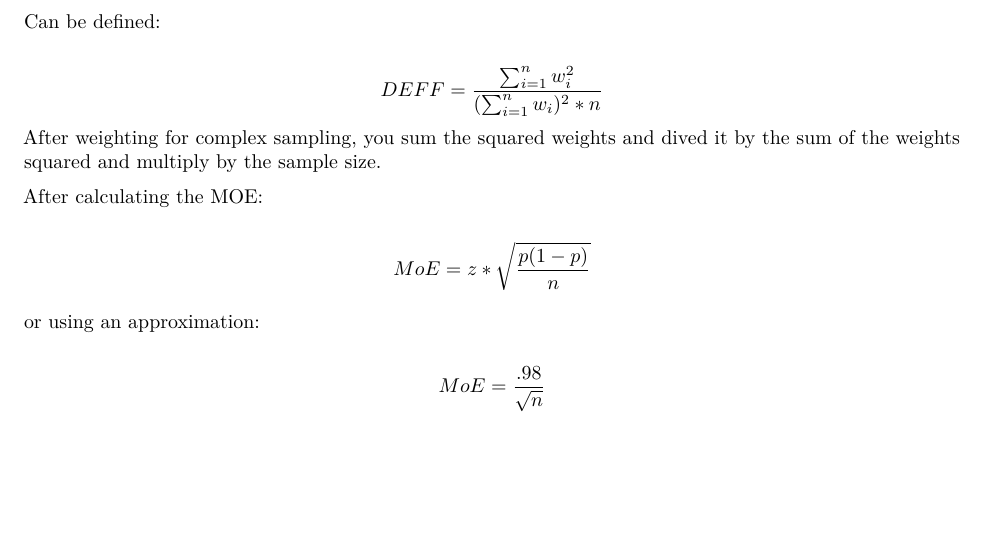
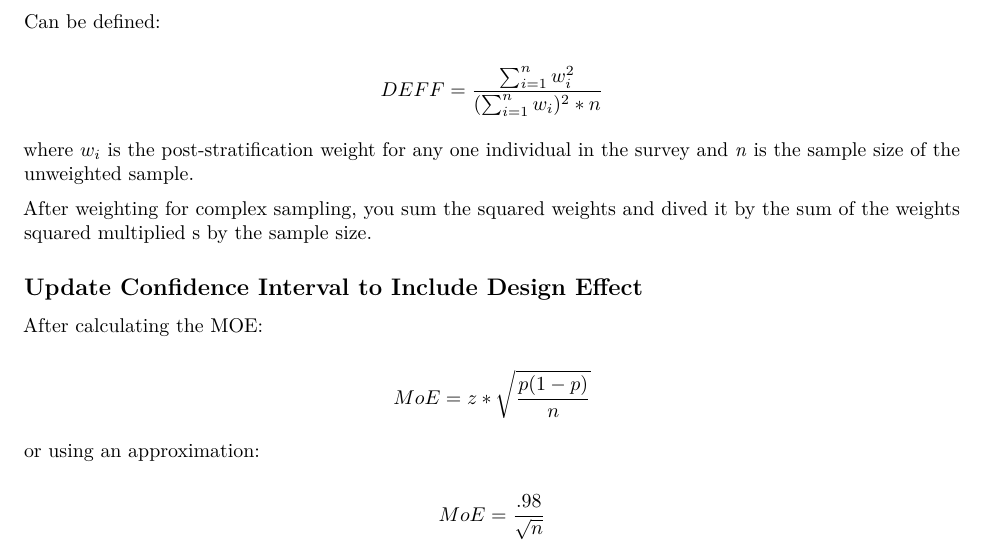
Before and after one commit to jwyatt85/WhitePaperss, an R Markdown document (Calculating Design Effects In Survey Research.Rmd): part of the page, cut so that both start at the same text, the shorter picture padded with empty space. Rendered offline with R 4.5, knitr and Pandoc, then LaTeX, with nearby package versions.

Commit message:
updated language

```diff
--- a/Calculating Design Effects In Survey Research.Rmd
+++ b/Calculating Design Effects In Survey Research.Rmd
@@ -11,7 +11,13 @@ output: pdf_document
 Can be defined:
 
 $$ DEFF = \frac{\sum_{i=1}^{n} w_i^2}{(\sum_{i=1}^{n}w_i)^2*n} $$
-After weighting for complex sampling, you sum the squared weights and dived it by the sum of the weights squared and multiply by the sample size.
+
+where $w_i$ is the post-stratification weight for any one individual in the survey and _n_ is the sample size of the unweighted sample.
+
+
+After weighting for complex sampling, you sum the squared weights and dived it by the sum of the weights squared multiplied s by the sample size.
+
+## Update Confidence Interval to Include Design Effect
 
 After calculating the MOE:
 
```
Also changed, not shown: Calculating_Design_Effects_In_Survey_Research.pdf.
